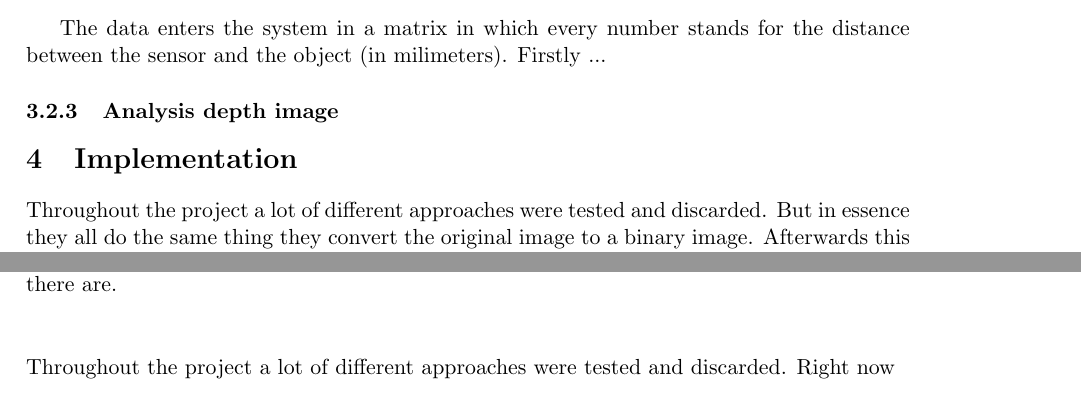
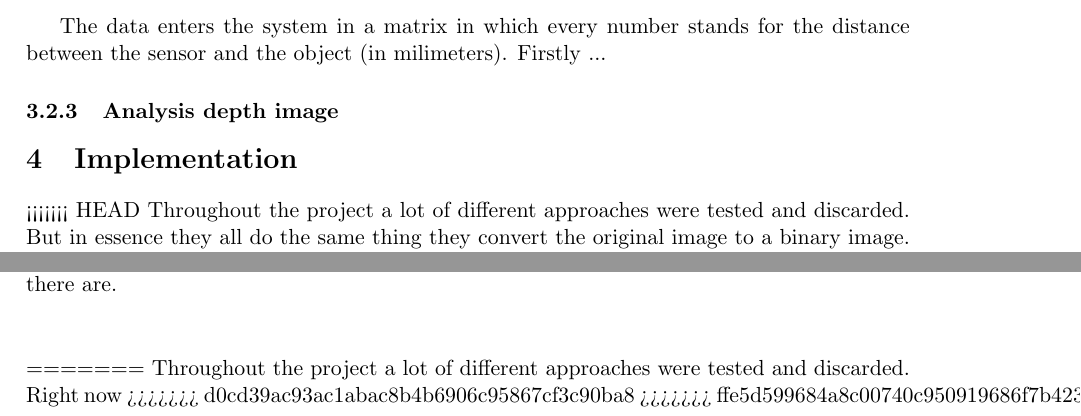
Before and after one commit to benfidlers/peno3_esat1, a LaTeX document (Verslag.tex): two parts of page 9 of 9 before the commit and two parts of page 9 of 10 after it, joined at a grey line, cut so that both start at the same text. Compiled offline with pdfLaTeX.

Commit message:
Update Verslag.tex

```diff
--- a/Verslag.tex
+++ b/Verslag.tex
@@ -78,12 +78,16 @@ The data enters the system in a matrix in which every number stands for the dist
 \subsubsection{Analysis depth image}
 
 \section{Implementation}
+<<<<<<< HEAD
 Throughout the project a lot of different approaches were tested and discarded. But in essence they all do the same thing they convert the original image to a binary image. Afterwards this binary image is analysed and a simple algorithm suffices to count the objects. In this fase of the program the same code is applicable. This code consists of a few important parts: the actual counting and the drawing of the boundary boxes.
 \paragraph{Counting of the objects}\mbox{}\\
 The central objective of this research is counting the amount of objects in a specific screen. The general approach to this problem is converting the image to a binary image were black pixels represent the background and white pixels represent the objects. By counting the groups of pixels it is possible to know how many objects the original image contains. In the image processing toolbox for matlab there exist a few functions that come in really handy for this kind of tasks. One of these functions bwlabel actually counts group of pixels of at least 8 that are connected. The syntax of this function goes as follows: [L, num] = bwlabel(BW); where BW represents the binary (or black and white) image; num represents the number of objects in the BW image and where L represents a matrix were the first group of pixels are numbered 1, the second group 2 etc. that way it's easier to get a count for how many objects there are.
 
 \paragraph{}\mbox{}\\
+=======
 Throughout the project a lot of different approaches were tested and discarded. Right now
+>>>>>>> d0cd39ac93ac1abac8b4b6906c95867cf3c90ba8
+>>>>>>> ffe5d599684a8c00740c950919686f7b42311136
 
 \section{Budget management}
 
```
